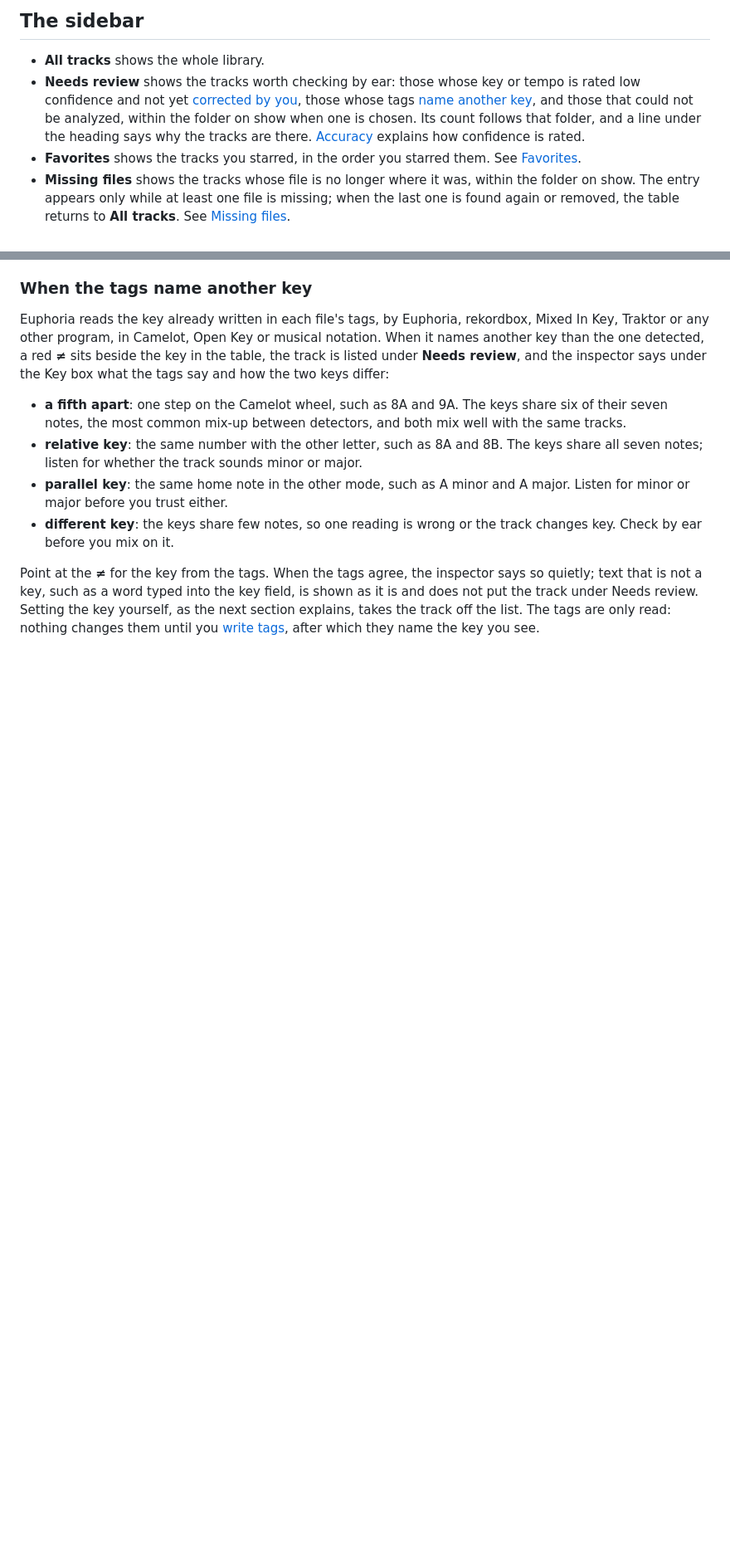
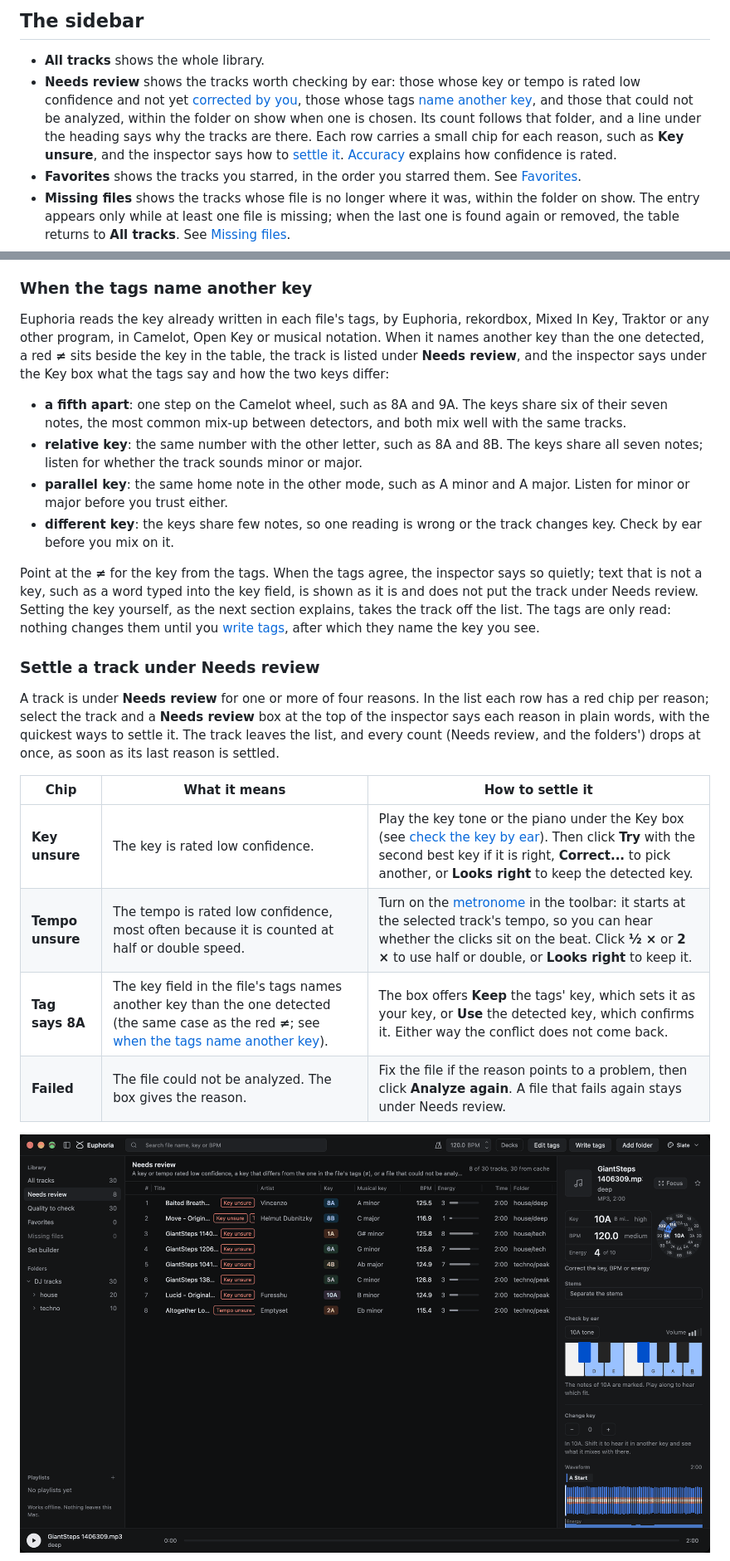
Before and after one commit to lvndry/euphoria, a Markdown page: docs/guides/desktop-app.md, 2 parts joined by grey strips. Shown at 83% size. Rendered like a GitHub page; pictures changed too: docs/images/desktop-app/needs-review-list.png (added); blank space fills up the shorter version.

```diff
--- a/docs/guides/desktop-app.md
+++ b/docs/guides/desktop-app.md
@@ -74,7 +74,7 @@ Click a row to select it. The arrow keys, Page Up, Page Down, Home and End move
 ## The sidebar
 
 - **All tracks** shows the whole library.
-- **Needs review** shows the tracks worth checking by ear: those whose key or tempo is rated low confidence and not yet [corrected by you](#check-the-key-by-ear-and-correct-it), those whose tags [name another key](#when-the-tags-name-another-key), and those that could not be analyzed, within the folder on show when one is chosen. Its count follows that folder, and a line under the heading says why the tracks are there. [Accuracy](../concepts/accuracy.md#confidence) explains how confidence is rated.
+- **Needs review** shows the tracks worth checking by ear: those whose key or tempo is rated low confidence and not yet [corrected by you](#check-the-key-by-ear-and-correct-it), those whose tags [name another key](#when-the-tags-name-another-key), and those that could not be analyzed, within the folder on show when one is chosen. Its count follows that folder, and a line under the heading says why the tracks are there. Each row carries a small chip for each reason, such as **Key unsure**, and the inspector says how to [settle it](#settle-a-track-under-needs-review). [Accuracy](../concepts/accuracy.md#confidence) explains how confidence is rated.
 - **Favorites** shows the tracks you starred, in the order you starred them. See [Favorites](#favorites).
 - **Missing files** shows the tracks whose file is no longer where it was, within the folder on show. The entry appears only while at least one file is missing; when the last one is found again or removed, the table returns to **All tracks**. See [Missing files](#missing-files).
 - **Folders** shows each folder you added as a tree of the folders inside it, to any depth, with the number of tracks in each, counting the folders inside it. Folders with no audio files anywhere inside them are left out.
@@ -126,3 +126,17 @@ Euphoria reads the key already written in each file's tags, by Euphoria, rekordb
 - **different key**: the keys share few notes, so one reading is wrong or the track changes key. Check by ear before you mix on it.
 
 Point at the **≠** for the key from the tags. When the tags agree, the inspector says so quietly; text that is not a key, such as a word typed into the key field, is shown as it is and does not put the track under Needs review. Setting the key yourself, as the next section explains, takes the track off the list. The tags are only read: nothing changes them until you [write tags](#write-tags), after which they name the key you see.
+
+### Settle a track under Needs review
+
+A track is under **Needs review** for one or more of four reasons. In the list each row has a red chip per reason; select the track and a **Needs review** box at the top of the inspector says each reason in plain words, with the quickest ways to settle it. The track leaves the list, and every count (Needs review, and the folders') drops at once, as soon as its last reason is settled.
+
+| Chip | What it means | How to settle it |
+| --- | --- | --- |
+| **Key unsure** | The key is rated low confidence. | Play the key tone or the piano under the Key box (see [check the key by ear](#check-the-key-by-ear-and-correct-it)). Then click **Try** with the second best key if it is right, **Correct...** to pick another, or **Looks right** to keep the detected key. |
+| **Tempo unsure** | The tempo is rated low confidence, most often because it is counted at half or double speed. | Turn on the [metronome](#metronome) in the toolbar: it starts at the selected track's tempo, so you can hear whether the clicks sit on the beat. Click **½ ×** or **2 ×** to use half or double, or **Looks right** to keep it. |
+| **Tag says 8A** | The key field in the file's tags names another key than the one detected (the same case as the red **≠**; see [when the tags name another key](#when-the-tags-name-another-key)). | The box offers **Keep** the tags' key, which sets it as your key, or **Use** the detected key, which confirms it. Either way the conflict does not come back. |
+| **Failed** | The file could not be analyzed. The box gives the reason. | Fix the file if the reason points to a problem, then click **Analyze again**. A file that fails again stays under Needs review. |
+
+![The Needs review list, with a red chip for each reason beside each title.](../images/desktop-app/needs-review-list.png)
+
```
Also changed, not shown: other parts of docs/guides/desktop-app.md (+8 -1 lines), docs/concepts/accuracy.md (+2 -0 lines), docs/images/desktop-app/needs-review-inspector.png (added), 14 other files.
